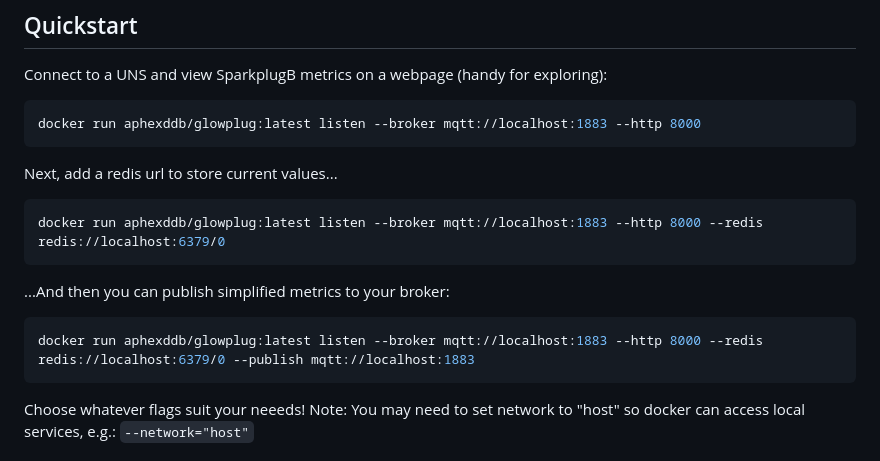
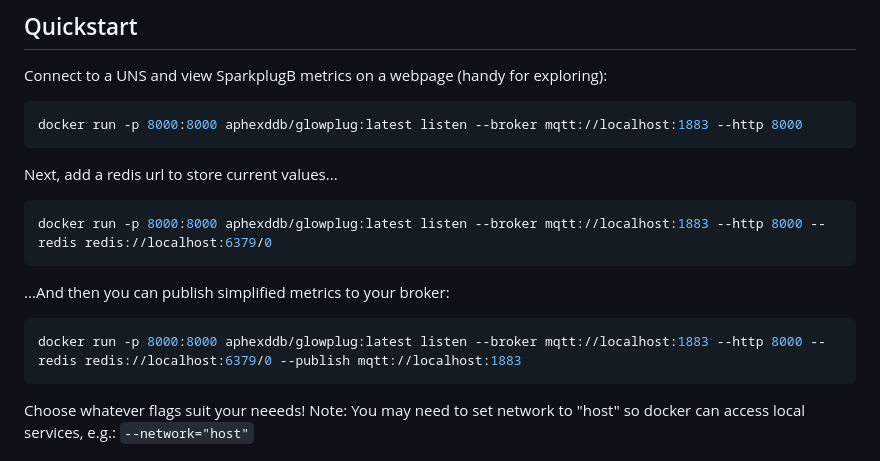
Before and after one commit to american-factory-os/glowplug, a Markdown page: README.md, the part around the change. GitHub-like rendering.

Commit message:
added ports to readme

````diff
--- a/README.md
+++ b/README.md
@@ -10,17 +10,17 @@ If you need to know the current value of a specific metric on your edge without
 
 Connect to a UNS and view SparkplugB metrics on a webpage (handy for exploring):
 ```bash
-docker run aphexddb/glowplug:latest listen --broker mqtt://localhost:1883 --http 8000
+docker run -p 8000:8000 aphexddb/glowplug:latest listen --broker mqtt://localhost:1883 --http 8000
 ```
 
 Next, add a redis url to store current values...
 ```bash
-docker run aphexddb/glowplug:latest listen --broker mqtt://localhost:1883 --http 8000 --redis redis://localhost:6379/0
+docker run -p 8000:8000 aphexddb/glowplug:latest listen --broker mqtt://localhost:1883 --http 8000 --redis redis://localhost:6379/0
 ```
 
 ...And then you can publish simplified metrics to your broker:
 ```bash
-docker run aphexddb/glowplug:latest listen --broker mqtt://localhost:1883 --http 8000 --redis redis://localhost:6379/0 --publish mqtt://localhost:1883
+docker run -p 8000:8000 aphexddb/glowplug:latest listen --broker mqtt://localhost:1883 --http 8000 --redis redis://localhost:6379/0 --publish mqtt://localhost:1883
 ```
 
 Choose whatever flags suit your neeeds! Note: You may need to set network to "host" so docker can access local services, e.g.: `--network="host"`
````
